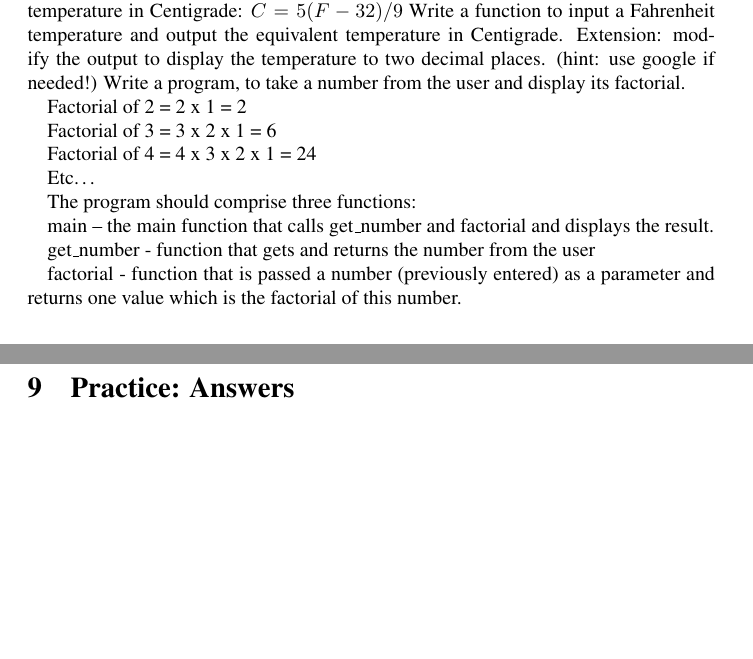
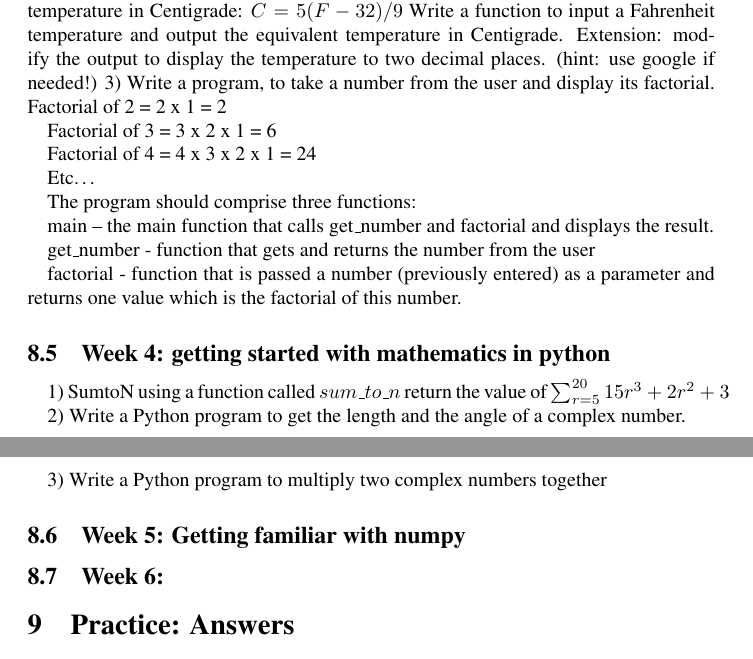
Before and after one commit to Muhie/EMS412U-INTRO-TO-PYTHON-GUIDE, a LaTeX document (guide.tex): two parts of pages 4 and 5 of 5, joined at a grey line, cut so that both start at the same text, the shorter picture padded with empty space. Compiled offline with pdfLaTeX.

Commit message:
added more practice problems

```diff
--- a/guide.tex
+++ b/guide.tex
@@ -38,7 +38,7 @@
 \usepackage[fencedCode]{markdown}
 % -- Setting up the custom style:
 \lstset{style=mystyle}
-\title{EM412U - Python: Identifying mistakes and extra practice problems.}
+\title{EM412U - Python: Identifying bugs and extra practice problems.}
 \author{Muhie Al Haimus}
 
 \begin{document}
@@ -154,8 +154,7 @@
 	 1) Write a program that generates a random number between 1 and 100 and then asks the user to guess it. Allow them 5 guesses before the game is “lost”. Help them by displaying whether the guess is too high or too low after each attempt. Make sure that if they guess correctly that they WIN! Hint: use the library $random$ to generate random numbers!
 
 	  2) A function in python allows a programmer to minimises the amount of duplicated code in a codebase. Using a function create a Fahrenheit to Centigrade converter and call this function three times to show that you don't have to copy and paste the code blocks or re-run the code. Temperatures can be converted from Fahrenheit to Centigrade using the following formula, where F is the temperature in Fahrenheit and C the temperature in Centigrade: $C = 5 (F-32) / 9$ Write a function to input a Fahrenheit temperature and output the equivalent temperature in Centigrade. Extension: modify the output to display the temperature to two decimal places. (hint: use google if needed!)
-	 Write a program, to take a number from the user and display its factorial.
-
+	 3) Write a program, to take a number from the user and display its factorial.
 	 Factorial of  2 = 2 x 1 = 2
 
 	 Factorial of  3 = 3 x 2 x 1 = 6
@@ -172,6 +171,18 @@
 
 	 factorial - function that is passed a number (previously entered) as a parameter and returns one value which is the factorial of this number.
 
+	 \subsection{Week 4: getting started with mathematics in python}
+	 1) SumtoN using a function called $sum\_to\_n$ return the value of $\sum^{20}_{r=5}{15r^{3} + 2{r^2} + 3}$
+
+	 2) Write a Python program to get the length and the angle of a complex number.
+
+	 3) Write a Python program to multiply two complex numbers together
+	 \subsection{Week 5: Getting familiar with numpy}
+
+	 \subsection{Week 6:}
+
+
+
 	\section{Practice: Answers}
 
 	\section{I NEED MORE HELP WHAT DO I DO!}
```
Also changed, not shown: guide.pdf, 4 other files.
